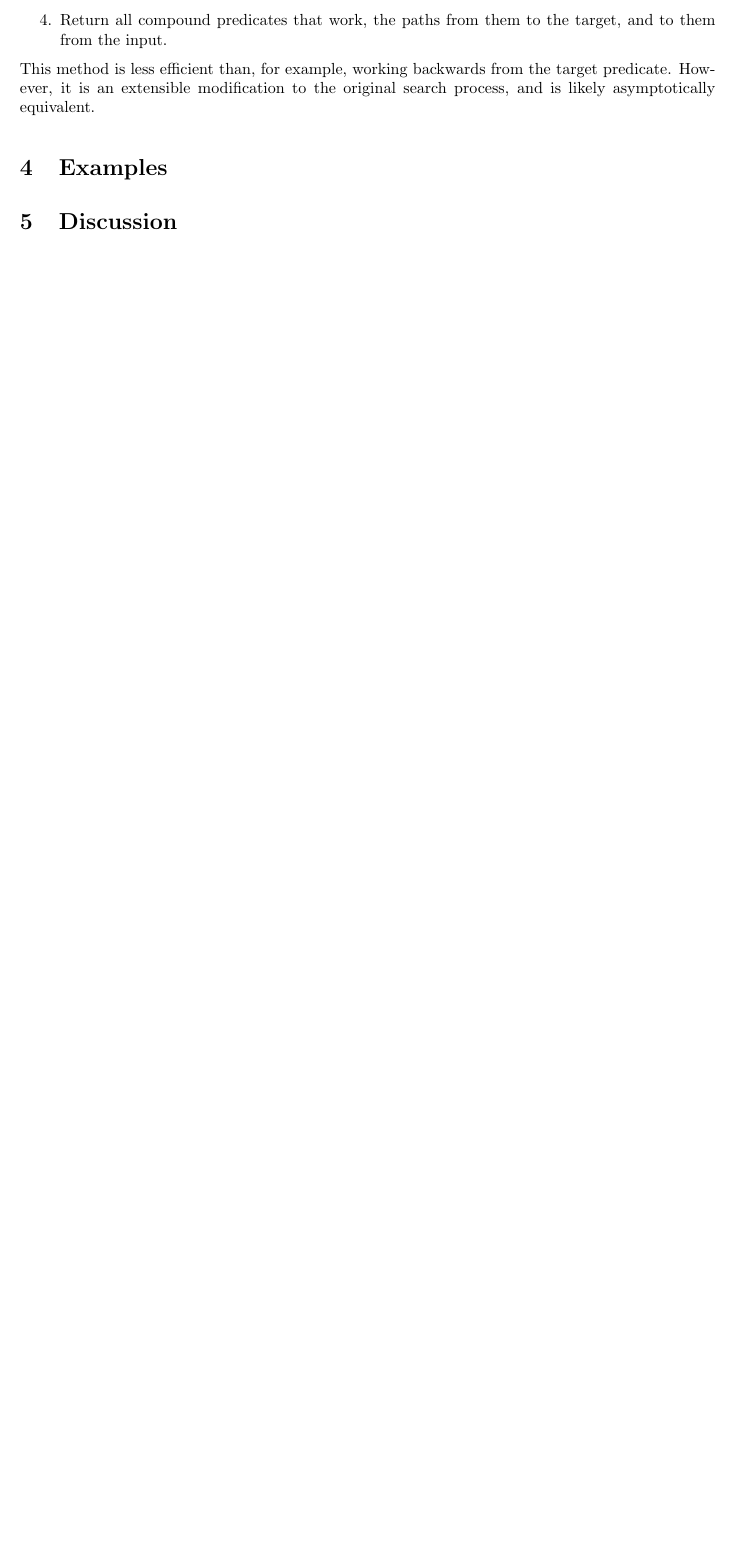
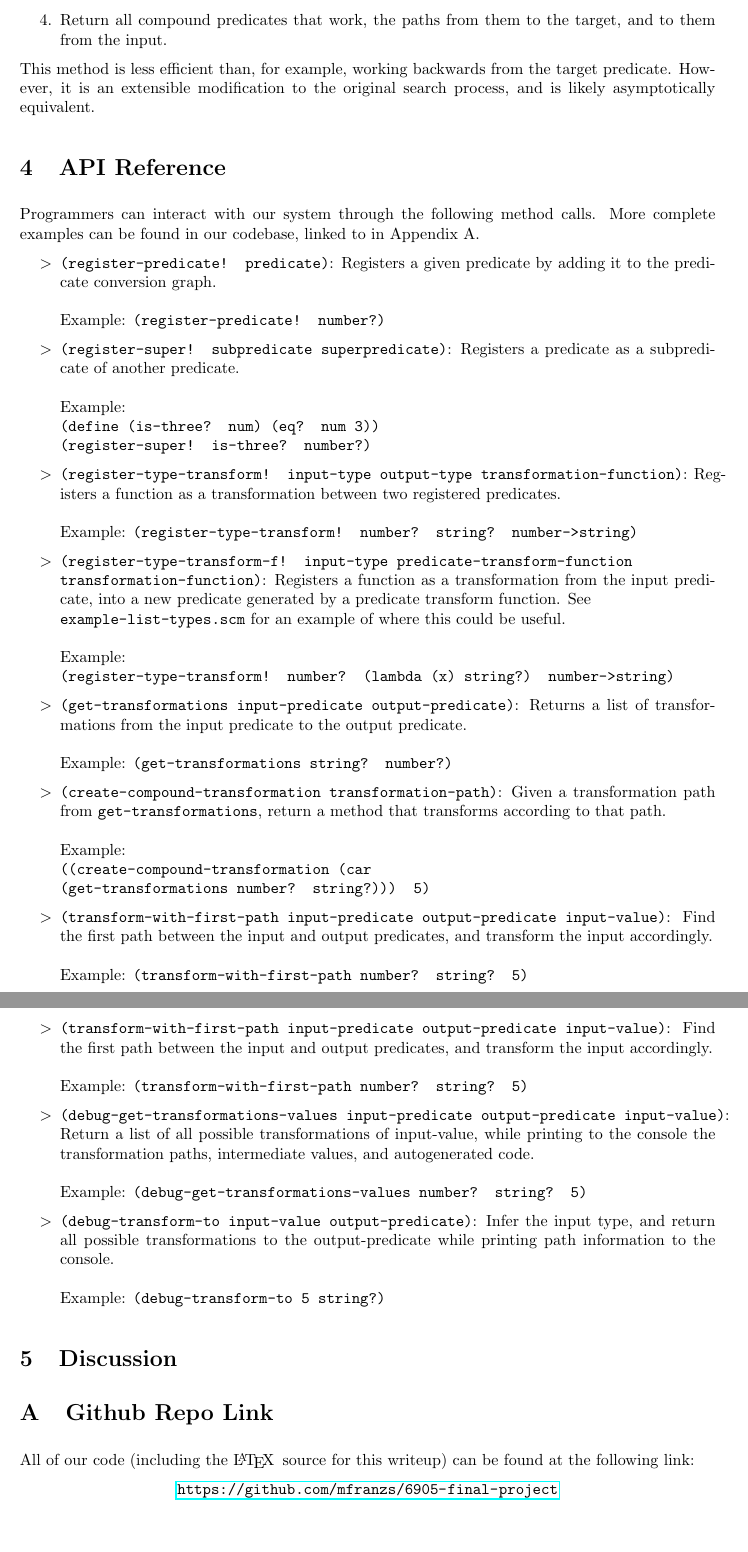
Before and after one commit to mfranzs/typer-piper, a LaTeX paper (writeup/main.tex): part of page 4 of 4 before the commit and two parts of pages 4 and 5 of 5 after it, the two joined at a grey line, cut so that both start at the same text, the shorter picture padded with empty space. The pictures show the PDF file writeup/main.pdf that the author committed with the source.

Commit message:
add api ref to writeup

```diff
--- a/writeup/main.tex
+++ b/writeup/main.tex
@@ -94,4 +94,26 @@ As discussed above, we'd like to be able to branch predicates into compound pred
 
 This method is less efficient than, for example, working backwards from the target predicate.  However, it is an extensible modification to the original search process, and is likely asymptotically equivalent.
 
-\section{Examples}
+\section{API Reference}
+
+Programmers can interact with our system through the following method calls.  More complete examples can be found in our codebase, linked to in Appendix A.
+
+\newcommand{\doc}[3]{\item \texttt{#1}: #2\\\\Example: \texttt{#3}}
+
+\begin{list}{$>$}{}
+  \doc{(register-predicate! predicate)}
+  {Registers a given predicate by adding it to the predicate conversion graph.}
+  {(register-predicate! number?)}
+
+  \doc{(register-super! subpredicate superpredicate)}
+  {Registers a predicate as a subpredicate of another predicate.}
+  {\\(define (is-three? num) (eq? num 3))\\
+  (register-super! is-three? number?)}
+
+  \doc{(register-type-transform! input-type output-type transformation-function)}{Registers a function as a transformation between two registered predicates.}{(register-type-transform! number? string? number->string)}
+
+  \doc{(register-type-transform-f! input-type predicate-transform-function \\transformation-function)}{Registers a function as a transformation from the input predicate, into a new predicate generated by a predicate transform function.  See \\\texttt{example-list-types.scm} for an example of where this could be useful.}{\\(register-type-transform! number? (lambda (x) string?) number->string)}
+
+  \doc{(get-transformations input-predicate output-predicate)}{Returns a list of transformations from the input predicate to the output predicate.}{(get-transformations string? number?)}
+
+  \doc{(create-compound-transformation transformation-path)}{Given a transformation path from \texttt{get-transformations}, return a method that transforms according to that path.}{\\((create-compound-transformation (car\\
@@ -98,5 +126,19 @@ This method is less efficient than, for example, working backwards from the targ
+  \doc{(debug-get-transformations-values input-predicate output-predicate input-value)}{Return a list of all possible transformations of input-value, while printing to the console the transformation paths, intermediate values, and autogenerated code.}{(debug-get-transformations-values number? string? 5)}
+
+  \doc{(debug-transform-to input-value output-predicate)}{Infer the input type, and return all possible transformations to the output-predicate while printing path information to the console.}{(debug-transform-to 5 string?)}
+\end{list}
+
 
 \section{Discussion}
 
 
+\appendix
+\section{Github Repo Link}
+
+All of our code (including the \LaTeX\, source for this writeup) can be found at the following link:
+
+\begin{center}
+  \url{https://github.com/mfranzs/6905-final-project}
+\end{center}
+
 \end{document}
```
Also changed, not shown: writeup/main.pdf, writeup/main.tex (8 more changed lines), 2 other files.
